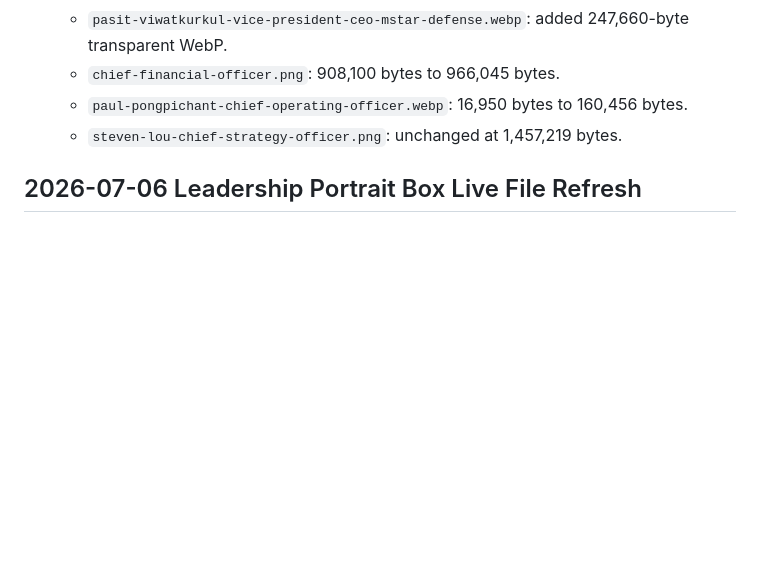
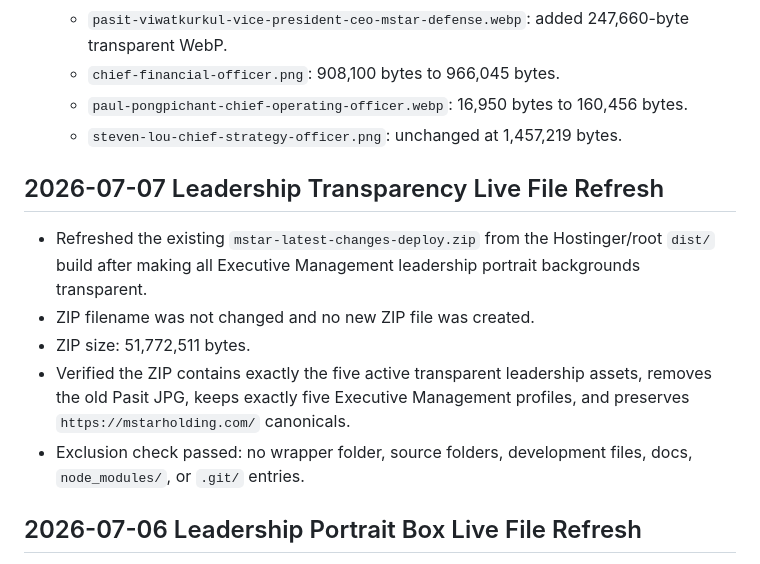
Before and after one commit to Cynicalfocus123/Mstar-Holding-new-site, a Markdown page: WEIGHT.md, the part around the change. GitHub-like rendering; blank space fills up the shorter version.

Commit message:
Refresh live deployment for transparent portraits

```diff
--- a/WEIGHT.md
+++ b/WEIGHT.md
@@ -16,6 +16,14 @@
   - `chief-financial-officer.png`: 908,100 bytes to 966,045 bytes.
   - `paul-pongpichant-chief-operating-officer.webp`: 16,950 bytes to 160,456 bytes.
   - `steven-lou-chief-strategy-officer.png`: unchanged at 1,457,219 bytes.
+
+## 2026-07-07 Leadership Transparency Live File Refresh
+
+- Refreshed the existing `mstar-latest-changes-deploy.zip` from the Hostinger/root `dist/` build after making all Executive Management leadership portrait backgrounds transparent.
+- ZIP filename was not changed and no new ZIP file was created.
+- ZIP size: 51,772,511 bytes.
+- Verified the ZIP contains exactly the five active transparent leadership assets, removes the old Pasit JPG, keeps exactly five Executive Management profiles, and preserves `https://mstarholding.com/` canonicals.
+- Exclusion check passed: no wrapper folder, source folders, development files, docs, `node_modules/`, or `.git/` entries.
 
 ## 2026-07-06 Leadership Portrait Box Live File Refresh
 
```
